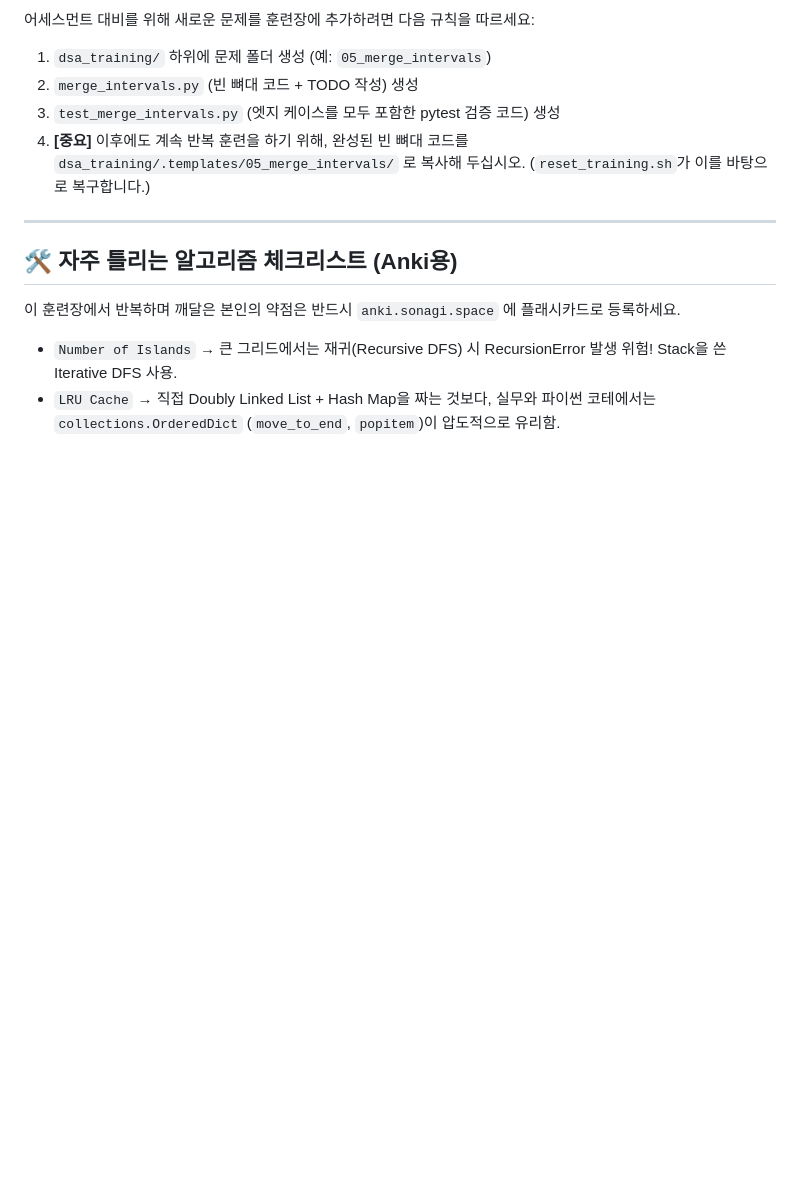
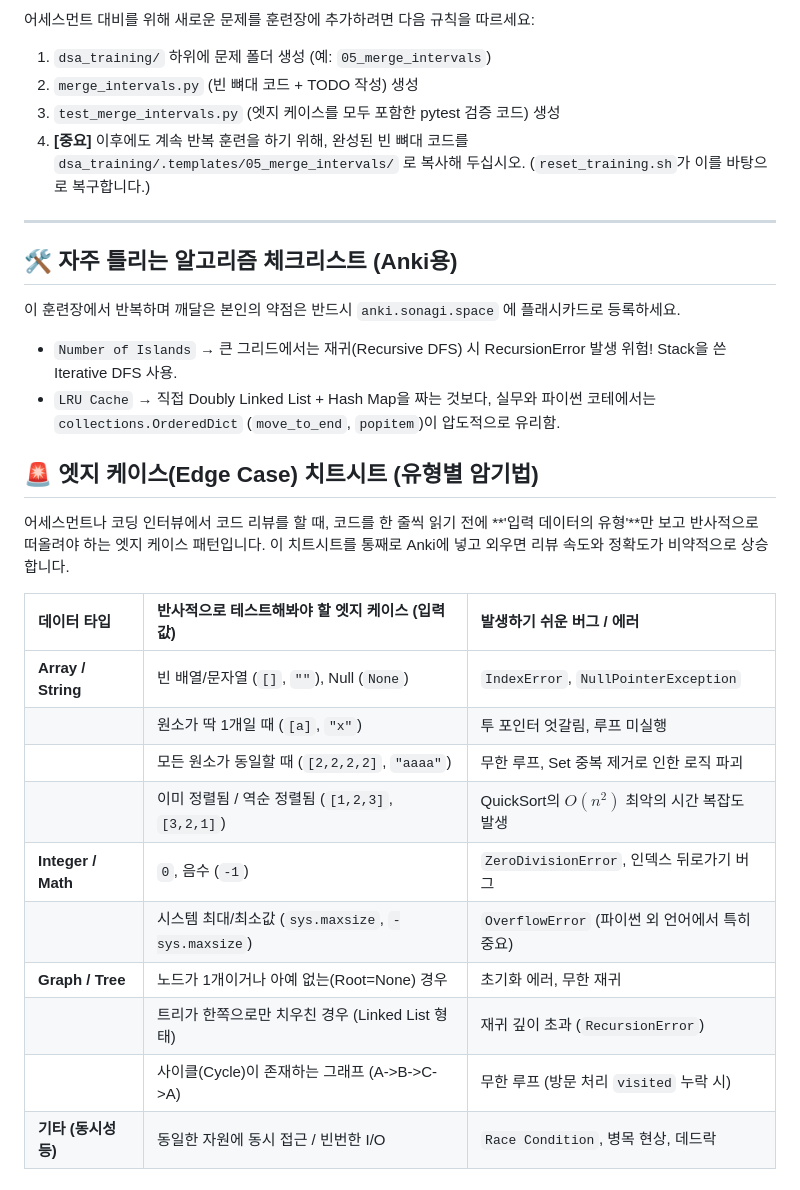
Before and after one commit to mindulle/sonagi-anvil, a Markdown page: dsa_training/README.md, the part around the change. Rendered like a GitHub page; blank space fills up the shorter version.

Commit message:
docs(dsa): add edge case cheat sheet for assessment prep

```diff
--- a/dsa_training/README.md
+++ b/dsa_training/README.md
@@ -45,3 +45,19 @@ pytest
 이 훈련장에서 반복하며 깨달은 본인의 약점은 반드시 `anki.sonagi.space` 에 플래시카드로 등록하세요.
 * `Number of Islands` → 큰 그리드에서는 재귀(Recursive DFS) 시 RecursionError 발생 위험! Stack을 쓴 Iterative DFS 사용.
 * `LRU Cache` → 직접 Doubly Linked List + Hash Map을 짜는 것보다, 실무와 파이썬 코테에서는 `collections.OrderedDict` (`move_to_end`, `popitem`)이 압도적으로 유리함.
+
+## 🚨 엣지 케이스(Edge Case) 치트시트 (유형별 암기법)
+어세스먼트나 코딩 인터뷰에서 코드 리뷰를 할 때, 코드를 한 줄씩 읽기 전에 **'입력 데이터의 유형'**만 보고 반사적으로 떠올려야 하는 엣지 케이스 패턴입니다. 이 치트시트를 통째로 Anki에 넣고 외우면 리뷰 속도와 정확도가 비약적으로 상승합니다.
+
+| 데이터 타입 | 반사적으로 테스트해봐야 할 엣지 케이스 (입력값) | 발생하기 쉬운 버그 / 에러 |
+| :--- | :--- | :--- |
+| **Array / String** | 빈 배열/문자열 (`[]`, `""`), Null (`None`) | `IndexError`, `NullPointerException` |
+| | 원소가 딱 1개일 때 (`[a]`, `"x"`) | 투 포인터 엇갈림, 루프 미실행 |
+| | 모든 원소가 동일할 때 (`[2,2,2,2]`, `"aaaa"`) | 무한 루프, Set 중복 제거로 인한 로직 파괴 |
+| | 이미 정렬됨 / 역순 정렬됨 (`[1,2,3]`, `[3,2,1]`) | QuickSort의 $O(n^2)$ 최악의 시간 복잡도 발생 |
+| **Integer / Math** | `0`, 음수 (`-1`) | `ZeroDivisionError`, 인덱스 뒤로가기 버그 |
+| | 시스템 최대/최소값 (`sys.maxsize`, `-sys.maxsize`) | `OverflowError` (파이썬 외 언어에서 특히 중요) |
+| **Graph / Tree** | 노드가 1개이거나 아예 없는(Root=None) 경우 | 초기화 에러, 무한 재귀 |
+| | 트리가 한쪽으로만 치우친 경우 (Linked List 형태) | 재귀 깊이 초과 (`RecursionError`) |
+| | 사이클(Cycle)이 존재하는 그래프 (A->B->C->A) | 무한 루프 (방문 처리 `visited` 누락 시) |
+| **기타 (동시성 등)**| 동일한 자원에 동시 접근 / 빈번한 I/O | `Race Condition`, 병목 현상, 데드락 |
```
